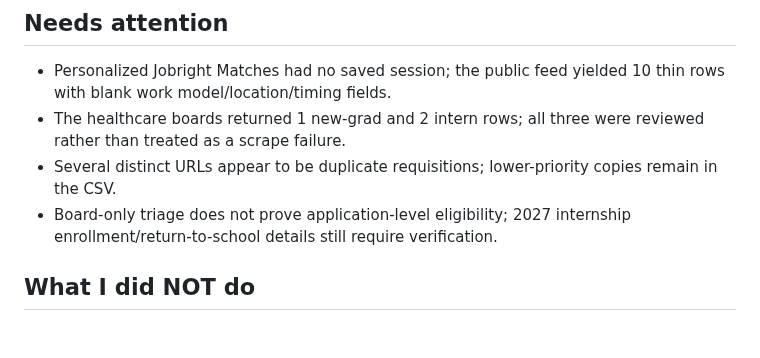
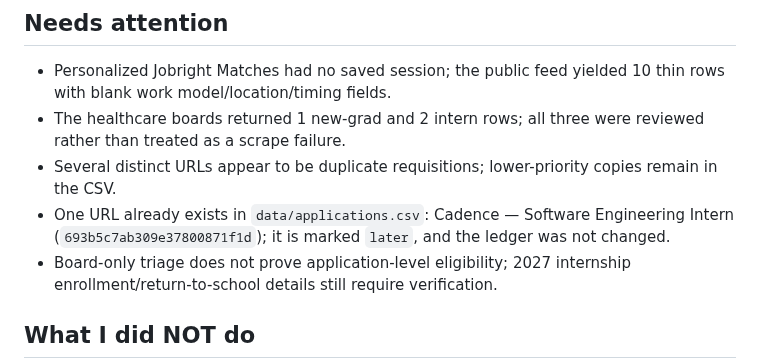
Before and after one commit to JunyiZhou-Conny/job-search-2026-2027-starter, a Markdown page: generated/discovery_triage_2026-08-09.md, the part around the change. Rendered like a GitHub page; blank space fills up the shorter version.

Commit message:
Document existing Cadence application overlap
Co-authored-by: Junyi (Conny) Zhou <JunyiZhou-Conny@users.noreply.github.com>

```diff
--- a/generated/discovery_triage_2026-08-09.md
+++ b/generated/discovery_triage_2026-08-09.md
@@ -155,6 +155,7 @@
 - Personalized Jobright Matches had no saved session; the public feed yielded 10 thin rows with blank work model/location/timing fields.
 - The healthcare boards returned 1 new-grad and 2 intern rows; all three were reviewed rather than treated as a scrape failure.
 - Several distinct URLs appear to be duplicate requisitions; lower-priority copies remain in the CSV.
+- One URL already exists in `data/applications.csv`: Cadence — Software Engineering Intern (`693b5c7ab309e37800871f1d`); it is marked `later`, and the ledger was not changed.
 - Board-only triage does not prove application-level eligibility; 2027 internship enrollment/return-to-school details still require verification.
 
 ## What I did NOT do
```
